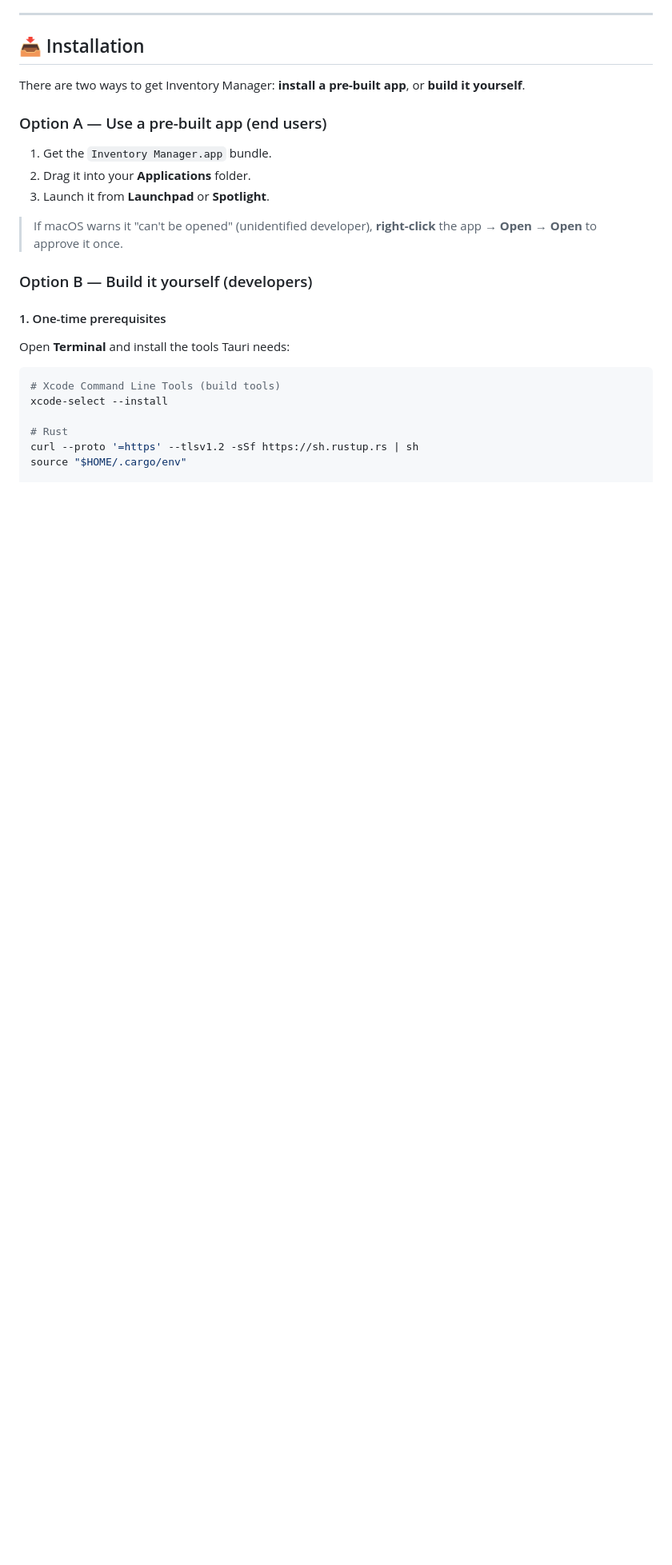
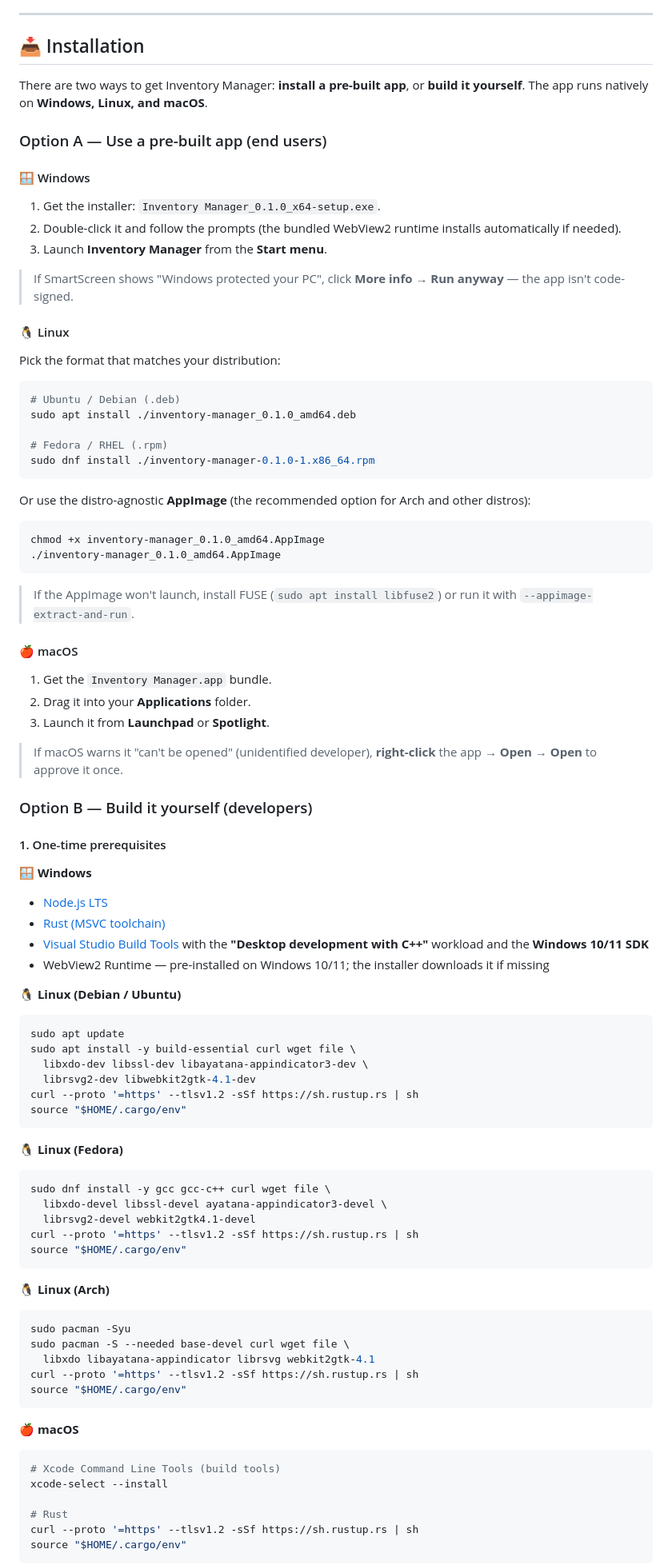
Before and after one commit to kud04rk/inventory_management, a Markdown page: README.md, the part around one of its changes. Shown at 80% size. Drawn GitHub-style; blank space fills up the shorter version.

Commit message:
added commands to use on linux and windows

````diff
--- a/README.md
+++ b/README.md
@@ -70,9 +70,40 @@ distraction-free interface that gets out of your way.
 
 ## 📥 Installation
 
-There are two ways to get Inventory Manager: **install a pre-built app**, or **build it yourself**.
+There are two ways to get Inventory Manager: **install a pre-built app**, or **build it yourself**. The app runs natively on **Windows, Linux, and macOS**.
 
 ### Option A — Use a pre-built app (end users)
+
+#### 🪟 Windows
+
+1. Get the installer: `Inventory Manager_0.1.0_x64-setup.exe`.
+2. Double-click it and follow the prompts (the bundled WebView2 runtime installs automatically if needed).
+3. Launch **Inventory Manager** from the **Start menu**.
+
+> If SmartScreen shows "Windows protected your PC", click **More info → Run anyway** — the app isn't code-signed.
+
+#### 🐧 Linux
+
+Pick the format that matches your distribution:
+
+```sh
+# Ubuntu / Debian (.deb)
+sudo apt install ./inventory-manager_0.1.0_amd64.deb
+
+# Fedora / RHEL (.rpm)
+sudo dnf install ./inventory-manager-0.1.0-1.x86_64.rpm
+```
+
+Or use the distro-agnostic **AppImage** (the recommended option for Arch and other distros):
+
+```sh
+chmod +x inventory-manager_0.1.0_amd64.AppImage
+./inventory-manager_0.1.0_amd64.AppImage
+```
+
+> If the AppImage won't launch, install FUSE (`sudo apt install libfuse2`) or run it with `--appimage-extract-and-run`.
+
+#### 🍎 macOS
 
 1. Get the `Inventory Manager.app` bundle.
 2. Drag it into your **Applications** folder.
@@ -84,7 +115,45 @@ There are two ways to get Inventory Manager: **install a pre-built app**, or **b
 
 #### 1. One-time prerequisites
 
-Open **Terminal** and install the tools Tauri needs:
+**🪟 Windows**
+
+- [Node.js LTS](https://nodejs.org)
+- [Rust (MSVC toolchain)](https://www.rust-lang.org/tools/install)
+- [Visual Studio Build Tools](https://visualstudio.microsoft.com/visual-cpp-build-tools/) with the **"Desktop development with C++"** workload and the **Windows 10/11 SDK**
+- WebView2 Runtime — pre-installed on Windows 10/11; the installer downloads it if missing
+
+**🐧 Linux (Debian / Ubuntu)**
+
+```sh
+sudo apt update
+sudo apt install -y build-essential curl wget file \
+  libxdo-dev libssl-dev libayatana-appindicator3-dev \
+  librsvg2-dev libwebkit2gtk-4.1-dev
+curl --proto '=https' --tlsv1.2 -sSf https://sh.rustup.rs | sh
+source "$HOME/.cargo/env"
+```
+
+**🐧 Linux (Fedora)**
+
+```sh
+sudo dnf install -y gcc gcc-c++ curl wget file \
+  libxdo-devel libssl-devel ayatana-appindicator3-devel \
+  librsvg2-devel webkit2gtk4.1-devel
+curl --proto '=https' --tlsv1.2 -sSf https://sh.rustup.rs | sh
+source "$HOME/.cargo/env"
+```
+
+**🐧 Linux (Arch)**
+
+```sh
+sudo pacman -Syu
+sudo pacman -S --needed base-devel curl wget file \
+  libxdo libayatana-appindicator librsvg webkit2gtk-4.1
+curl --proto '=https' --tlsv1.2 -sSf https://sh.rustup.rs | sh
+source "$HOME/.cargo/env"
+```
+
+**🍎 macOS**
 
 ```sh
 # Xcode Command Line Tools (build tools)
@@ -93,4 +162,5 @@ xcode-select --install
 # Rust
 curl --proto '=https' --tlsv1.2 -sSf https://sh.rustup.rs | sh
 source "$HOME/.cargo/env"
+```
 
````
Also changed, not shown: other parts of README.md (+54 -29 lines).
